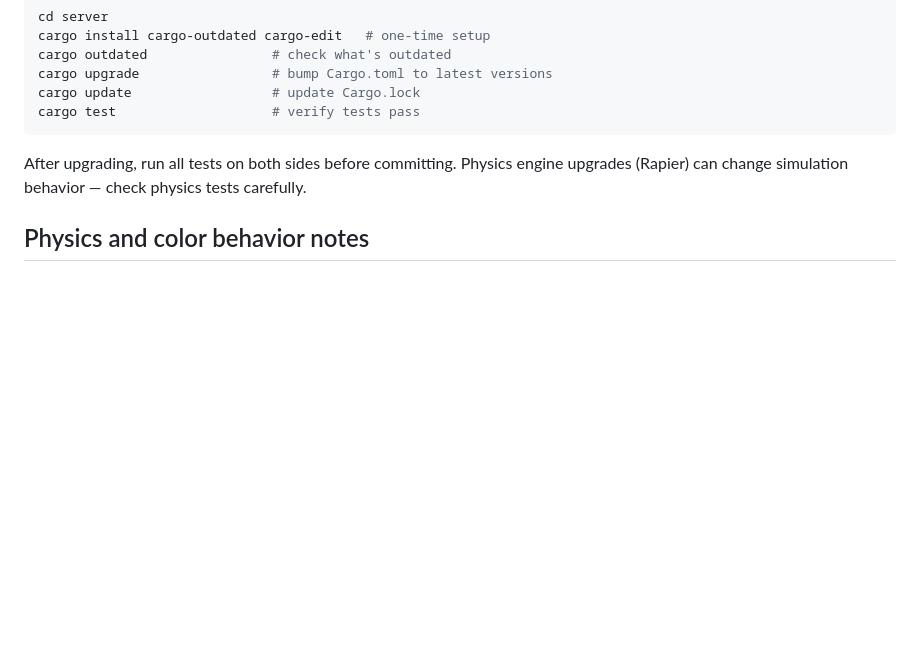
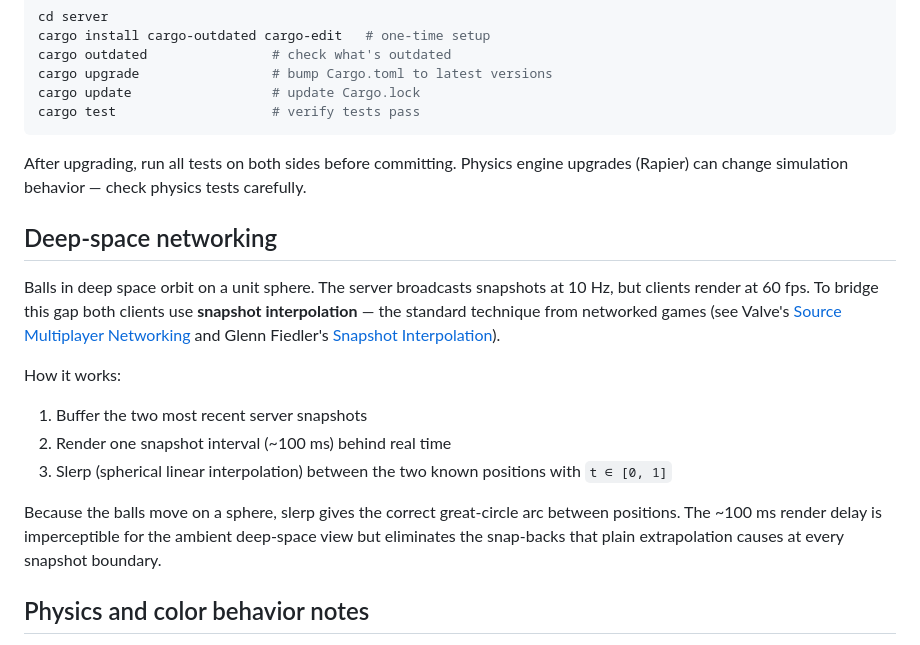
Before and after one commit to gunstein/Pinball2DMulti, a Markdown page: README.md, the part around the change. Rendered like a GitHub page; blank space fills up the shorter version.

Commit message:
README: document deep-space snapshot interpolation technique

```diff
--- a/README.md
+++ b/README.md
@@ -118,6 +118,17 @@ cargo test                    # verify tests pass
 
 After upgrading, run all tests on both sides before committing. Physics engine upgrades (Rapier) can change simulation behavior — check physics tests carefully.
 
+## Deep-space networking
+
+Balls in deep space orbit on a unit sphere. The server broadcasts snapshots at 10 Hz, but clients render at 60 fps. To bridge this gap both clients use **snapshot interpolation** — the standard technique from networked games (see Valve's [Source Multiplayer Networking](https://developer.valvesoftware.com/wiki/Source_Multiplayer_Networking) and Glenn Fiedler's [Snapshot Interpolation](https://gafferongames.com/post/snapshot_interpolation/)).
+
+How it works:
+1. Buffer the two most recent server snapshots
+2. Render one snapshot interval (~100 ms) behind real time
+3. Slerp (spherical linear interpolation) between the two known positions with `t ∈ [0, 1]`
+
+Because the balls move on a sphere, slerp gives the correct great-circle arc between positions. The ~100 ms render delay is imperceptible for the ambient deep-space view but eliminates the snap-backs that plain extrapolation causes at every snapshot boundary.
+
 ## Physics and color behavior notes
 
 - Both clients (TypeScript + Bevy) tune Rapier contacts to avoid "stuck ball" wedges near flippers/guide walls:
```
